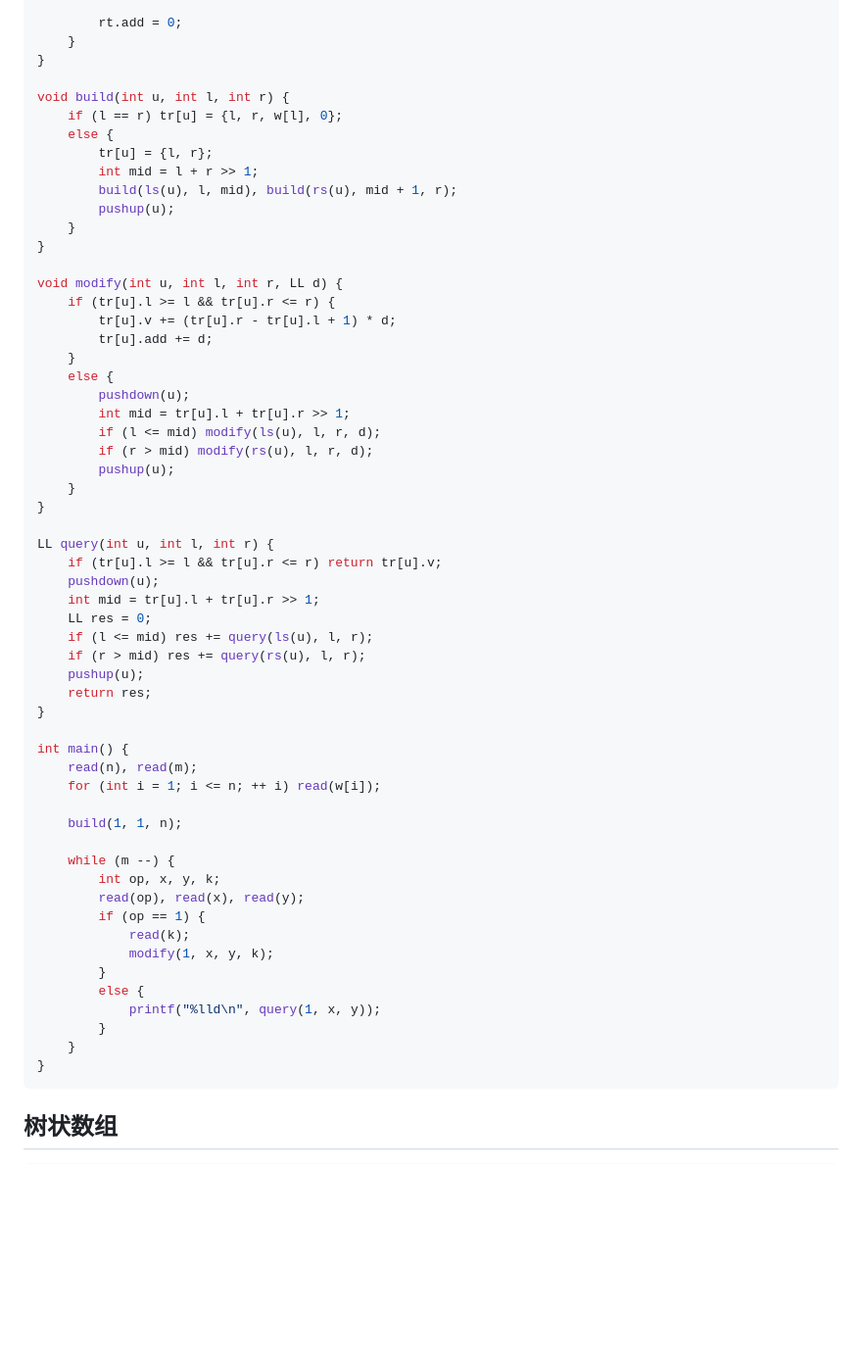
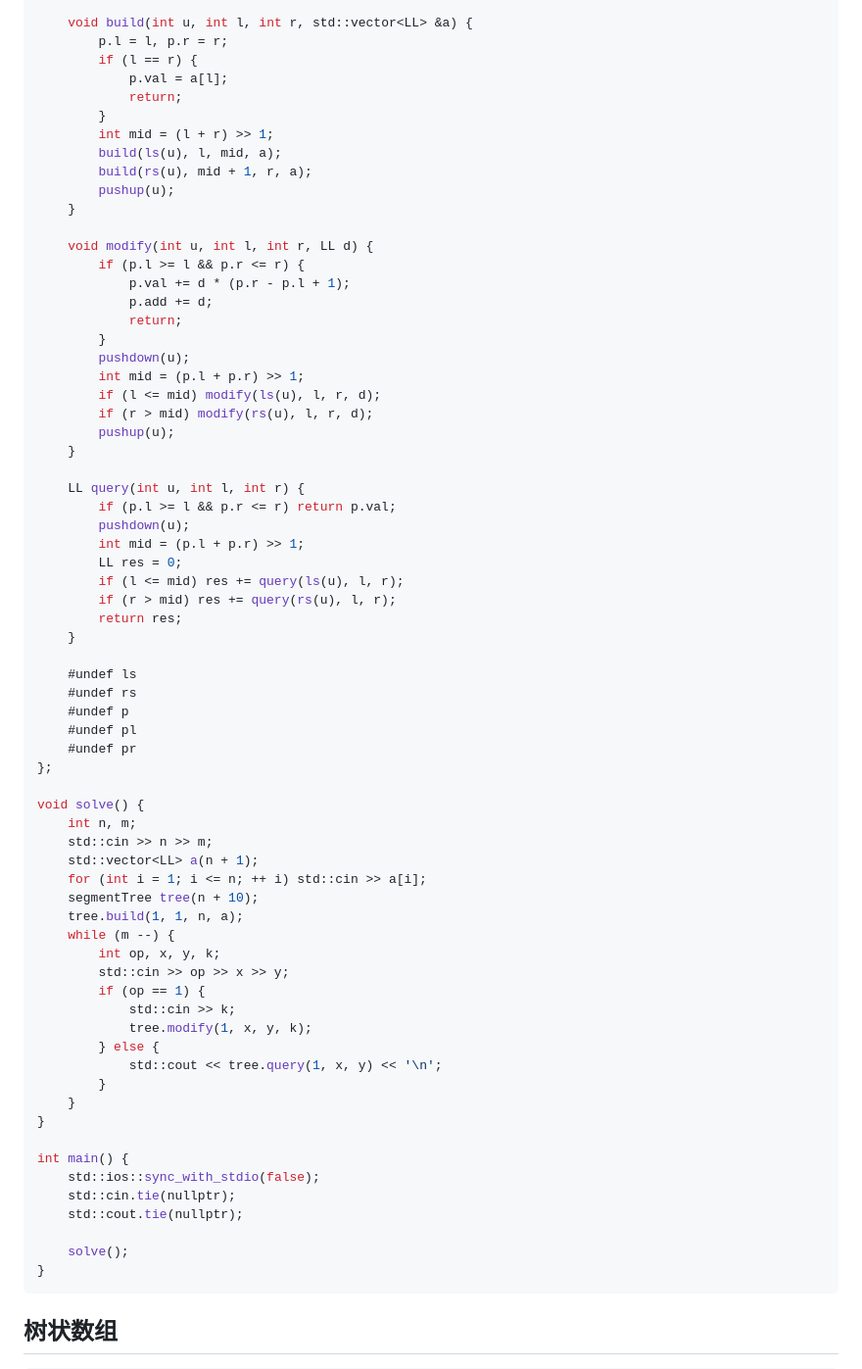
Before and after one commit to LogicShao/CP-Template-cpp, a Markdown page: src/2_数据结构.md, the part around one of its changes. Shown at 98% size. GitHub-like rendering; blank space fills up the shorter version.

````diff
--- a/src/2_数据结构.md
+++ b/src/2_数据结构.md
@@ -638,60 +754,71 @@ void pushdown(int u) {
 
-        rt.add = 0;
-    }
-}
-
-void build(int u, int l, int r) {
-    if (l == r) tr[u] = {l, r, w[l], 0};
-    else {
-        tr[u] = {l, r};
-        int mid = l + r >> 1;
-        build(ls(u), l, mid), build(rs(u), mid + 1, r);
+    void build(int u, int l, int r, std::vector<LL> &a) {
+        p.l = l, p.r = r;
+        if (l == r) {
+            p.val = a[l];
+            return;
+        }
+        int mid = (l + r) >> 1;
+        build(ls(u), l, mid, a);
+        build(rs(u), mid + 1, r, a);
         pushup(u);
     }
-}
 
-void modify(int u, int l, int r, LL d) {
-    if (tr[u].l >= l && tr[u].r <= r) {
-        tr[u].v += (tr[u].r - tr[u].l + 1) * d;
-        tr[u].add += d;
-    }
-    else {
+    void modify(int u, int l, int r, LL d) {
+        if (p.l >= l && p.r <= r) {
+            p.val += d * (p.r - p.l + 1);
+            p.add += d;
+            return;
+        }
         pushdown(u);
-        int mid = tr[u].l + tr[u].r >> 1;
+        int mid = (p.l + p.r) >> 1;
         if (l <= mid) modify(ls(u), l, r, d);
         if (r > mid) modify(rs(u), l, r, d);
         pushup(u);
     }
-}
 
-LL query(int u, int l, int r) {
-    if (tr[u].l >= l && tr[u].r <= r) return tr[u].v;
-    pushdown(u);
-    int mid = tr[u].l + tr[u].r >> 1;
-    LL res = 0;
-    if (l <= mid) res += query(ls(u), l, r);
-    if (r > mid) res += query(rs(u), l, r);
-    pushup(u);
-    return res;
+    LL query(int u, int l, int r) {
+        if (p.l >= l && p.r <= r) return p.val;
+        pushdown(u);
+        int mid = (p.l + p.r) >> 1;
+        LL res = 0;
+        if (l <= mid) res += query(ls(u), l, r);
+        if (r > mid) res += query(rs(u), l, r);
+        return res;
+    }
+
+    #undef ls
+    #undef rs
+    #undef p
+    #undef pl
+    #undef pr
+};
+
+void solve() {
+    int n, m;
+    std::cin >> n >> m;
+    std::vector<LL> a(n + 1);
+    for (int i = 1; i <= n; ++ i) std::cin >> a[i];
+    segmentTree tree(n + 10);
+    tree.build(1, 1, n, a);
+    while (m --) {
+        int op, x, y, k;
+        std::cin >> op >> x >> y;
+        if (op == 1) {
+            std::cin >> k;
+            tree.modify(1, x, y, k);
+        } else {
+            std::cout << tree.query(1, x, y) << '\n';
+        }
+    }
 }
 
 int main() {
-    read(n), read(m);
-    for (int i = 1; i <= n; ++ i) read(w[i]);
+    std::ios::sync_with_stdio(false);
+    std::cin.tie(nullptr);
+    std::cout.tie(nullptr);
 
-    build(1, 1, n);
-
-    while (m --) {
-        int op, x, y, k;
-        read(op), read(x), read(y);
-        if (op == 1) {
-            read(k);
-            modify(1, x, y, k);
-        }
-        else {
-            printf("%lld\n", query(1, x, y));
-        }
-    }
+    solve();
 }
 ```
 
````
Also changed, not shown: other parts of src/2_数据结构.md (+142 -26 lines).
